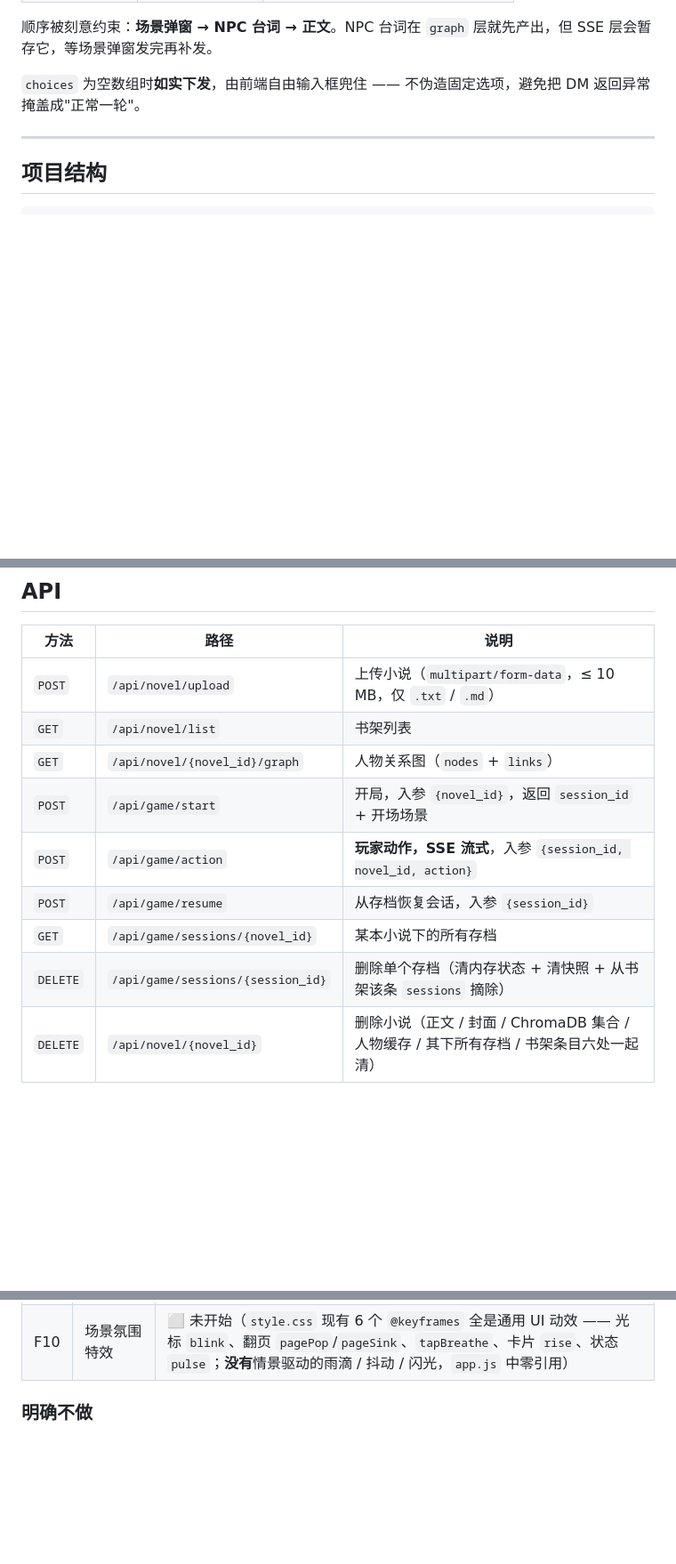
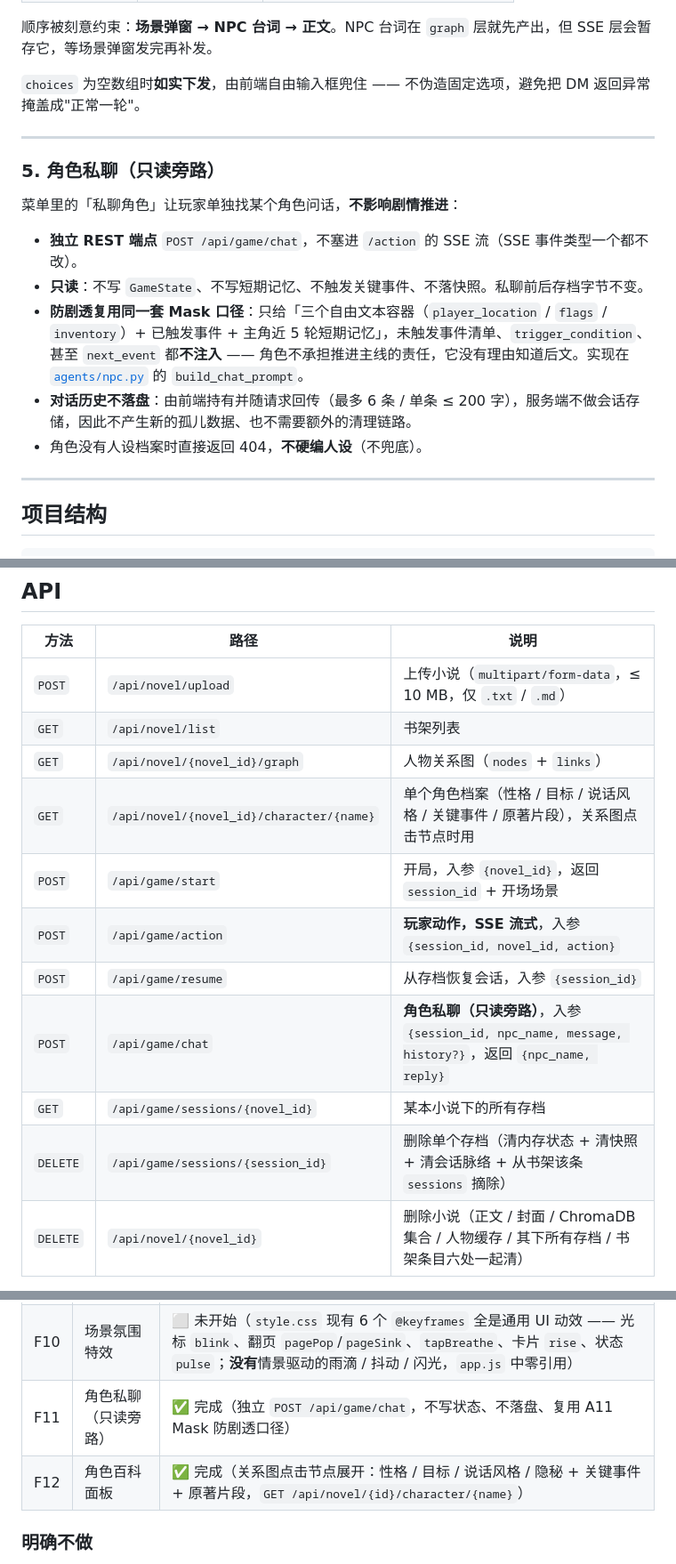
Before and after one commit to lkatybb/Novel-Game-Engine, a Markdown page: README.md, 3 parts joined by grey strips. Shown at 89% size. Drawn GitHub-style; blank space fills up the shorter version.

Commit message:
docs: 补登记 N2 / N4 接口与功能表，修正删存档说明
- API 表补 GET /api/novel/{novel_id}/character/{name}（N2 角色档案）
- API 表补 POST /api/game/chat（N4 角色私聊只读旁路）
- 删存档说明补「清会话脉络」（N3 已实现，文档漏写）
- 新增「5. 角色私聊（只读旁路）」设计说明
- 当前状态表补 F11 角色私聊 / F12 角色百科面板

Co-authored-by: Copilot <223556219+Copilot@users.noreply.github.com>

```diff
--- a/README.md
+++ b/README.md
@@ -82,6 +82,18 @@ START ──► router ──┬── dialog 且指名 NPC ──► npc ──
 顺序被刻意约束：**场景弹窗 → NPC 台词 → 正文**。NPC 台词在 `graph` 层就先产出，但 SSE 层会暂存它，等场景弹窗发完再补发。
 
 `choices` 为空数组时**如实下发**，由前端自由输入框兜住 —— 不伪造固定选项，避免把 DM 返回异常掩盖成"正常一轮"。
+
+---
+
+### 5. 角色私聊（只读旁路）
+
+菜单里的「私聊角色」让玩家单独找某个角色问话，**不影响剧情推进**：
+
+- **独立 REST 端点** `POST /api/game/chat`，不塞进 `/action` 的 SSE 流（SSE 事件类型一个都不改）。
+- **只读**：不写 `GameState`、不写短期记忆、不触发关键事件、不落快照。私聊前后存档字节不变。
+- **防剧透复用同一套 Mask 口径**：只给「三个自由文本容器（`player_location` / `flags` / `inventory`）+ 已触发事件 + 主角近 5 轮短期记忆」，未触发事件清单、`trigger_condition`、甚至 `next_event` 都**不注入** —— 角色不承担推进主线的责任，它没有理由知道后文。实现在 [`agents/npc.py`](novel_game/agents/npc.py) 的 `build_chat_prompt`。
+- **对话历史不落盘**：由前端持有并随请求回传（最多 6 条 / 单条 ≤ 200 字），服务端不做会话存储，因此不产生新的孤儿数据、也不需要额外的清理链路。
+- 角色没有人设档案时直接返回 404，**不硬编人设**（不兜底）。
 
 ---
 
@@ -191,11 +203,13 @@ CLI 走的是同一张 LangGraph 图，行为和网页端一致。
 | `POST` | `/api/novel/upload` | 上传小说（`multipart/form-data`，≤ 10 MB，仅 `.txt` / `.md`） |
 | `GET` | `/api/novel/list` | 书架列表 |
 | `GET` | `/api/novel/{novel_id}/graph` | 人物关系图（`nodes` + `links`） |
+| `GET` | `/api/novel/{novel_id}/character/{name}` | 单个角色档案（性格 / 目标 / 说话风格 / 关键事件 / 原著片段），关系图点击节点时用 |
 | `POST` | `/api/game/start` | 开局，入参 `{novel_id}`，返回 `session_id` + 开场场景 |
 | `POST` | `/api/game/action` | **玩家动作，SSE 流式**，入参 `{session_id, novel_id, action}` |
 | `POST` | `/api/game/resume` | 从存档恢复会话，入参 `{session_id}` |
+| `POST` | `/api/game/chat` | **角色私聊（只读旁路）**，入参 `{session_id, npc_name, message, history?}`，返回 `{npc_name, reply}` |
 | `GET` | `/api/game/sessions/{novel_id}` | 某本小说下的所有存档 |
-| `DELETE` | `/api/game/sessions/{session_id}` | 删除单个存档（清内存状态 + 清快照 + 从书架该条 `sessions` 摘除） |
+| `DELETE` | `/api/game/sessions/{session_id}` | 删除单个存档（清内存状态 + 清快照 + 清会话脉络 + 从书架该条 `sessions` 摘除） |
 | `DELETE` | `/api/novel/{novel_id}` | 删除小说（正文 / 封面 / ChromaDB 集合 / 人物缓存 / 其下所有存档 / 书架条目六处一起清） |
 
 交互式文档：<http://localhost:8000/docs>
@@ -276,6 +290,8 @@ python _diag_sse.py
 | F9 | 存档系统 | 🟡 自动存档 / 恢复 / 删存档 / 删小说已做（`DELETE` 端点），成就系统未做 |
 | F8 | 分支剧情 JSON | ⬜ 未开始 |
 | F10 | 场景氛围特效 | ⬜ 未开始（`style.css` 现有 6 个 `@keyframes` 全是通用 UI 动效 —— 光标 `blink`、翻页 `pagePop`/`pageSink`、`tapBreathe`、卡片 `rise`、状态 `pulse`；**没有**情景驱动的雨滴 / 抖动 / 闪光，`app.js` 中零引用） |
+| F11 | 角色私聊（只读旁路） | ✅ 完成（独立 `POST /api/game/chat`，不写状态、不落盘、复用 A11 Mask 防剧透口径） |
+| F12 | 角色百科面板 | ✅ 完成（关系图点击节点展开：性格 / 目标 / 说话风格 / 隐秘 + 关键事件 + 原著片段，`GET /api/novel/{id}/character/{name}`） |
 
 ### 明确不做
 
```
